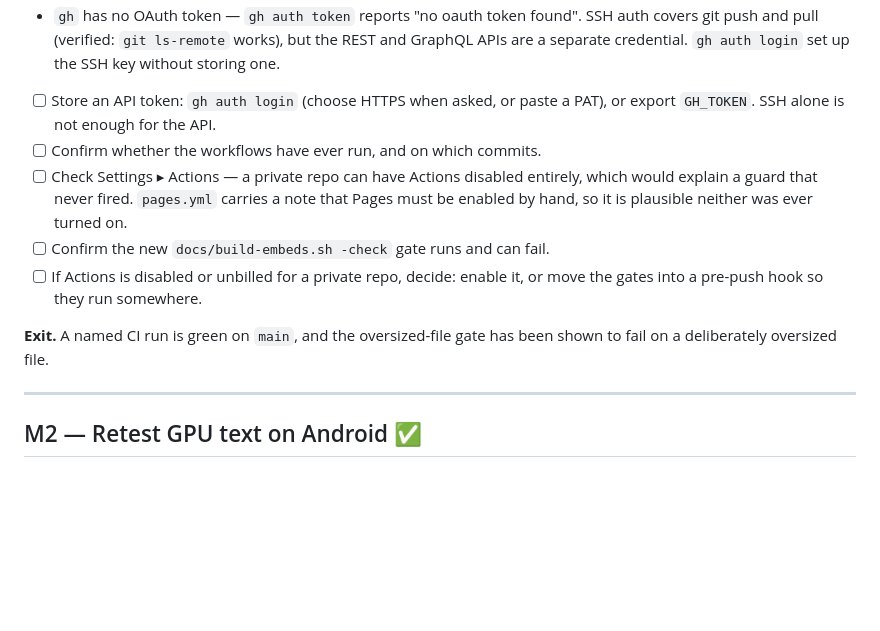
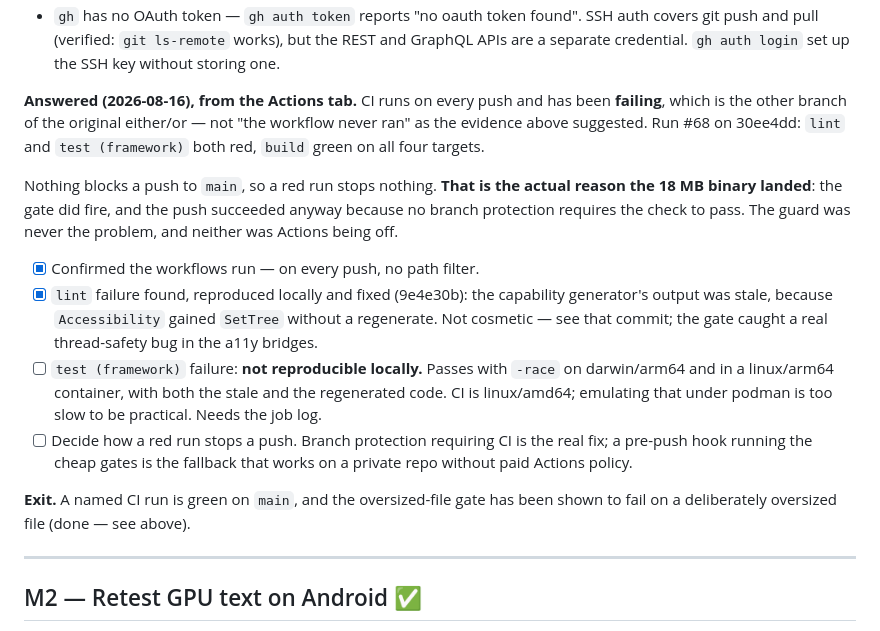
Before and after one commit to doug/gophics, a Markdown page: design/milestones.md, the part around the change. Rendered like a GitHub page; blank space fills up the shorter version.

Commit message:
design/milestones: M1 answered — CI runs, and has been failing
The Actions tab settles it, and against the local evidence: the workflow runs
on every push. It has simply been red, and nothing blocks a push to main, so a
red run stops nothing. That is how the binary landed — not a broken guard, and
not Actions being disabled.

Claude-Session: https://claude.ai/code/session_01NgRU2Juu1pL5RvjY4hMPq1

```diff
--- a/design/milestones.md
+++ b/design/milestones.md
@@ -43,19 +43,31 @@ generate-freshness check, the new embed-drift check — is of unknown value.
   the REST and GraphQL APIs are a separate credential. `gh auth login` set up
   the SSH key without storing one.
 
-- [ ] Store an API token: `gh auth login` (choose HTTPS when asked, or paste
-      a PAT), or export `GH_TOKEN`. SSH alone is not enough for the API.
-- [ ] Confirm whether the workflows have ever run, and on which commits.
-- [ ] Check Settings ▸ Actions — a private repo can have Actions disabled
-      entirely, which would explain a guard that never fired. `pages.yml`
-      carries a note that Pages must be enabled by hand, so it is plausible
-      neither was ever turned on.
-- [ ] Confirm the new `docs/build-embeds.sh -check` gate runs and can fail.
-- [ ] If Actions is disabled or unbilled for a private repo, decide: enable
-      it, or move the gates into a pre-push hook so they run somewhere.
+**Answered (2026-08-16), from the Actions tab.** CI runs on every push and has
+been **failing**, which is the other branch of the original either/or — not
+"the workflow never ran" as the evidence above suggested. Run #68 on 30ee4dd:
+`lint` and `test (framework)` both red, `build` green on all four targets.
+
+Nothing blocks a push to `main`, so a red run stops nothing. **That is the
+actual reason the 18 MB binary landed**: the gate did fire, and the push
+succeeded anyway because no branch protection requires the check to pass. The
+guard was never the problem, and neither was Actions being off.
+
+- [x] Confirmed the workflows run — on every push, no path filter.
+- [x] `lint` failure found, reproduced locally and fixed (9e4e30b): the
+      capability generator's output was stale, because `Accessibility` gained
+      `SetTree` without a regenerate. Not cosmetic — see that commit; the gate
+      caught a real thread-safety bug in the a11y bridges.
+- [ ] `test (framework)` failure: **not reproducible locally.** Passes with
+      `-race` on darwin/arm64 and in a linux/arm64 container, with both the
+      stale and the regenerated code. CI is linux/amd64; emulating that under
+      podman is too slow to be practical. Needs the job log.
+- [ ] Decide how a red run stops a push. Branch protection requiring CI is the
+      real fix; a pre-push hook running the cheap gates is the fallback that
+      works on a private repo without paid Actions policy.
 
 **Exit.** A named CI run is green on `main`, and the oversized-file gate has
-been shown to fail on a deliberately oversized file.
+been shown to fail on a deliberately oversized file (done — see above).
 
 ---
 
```
